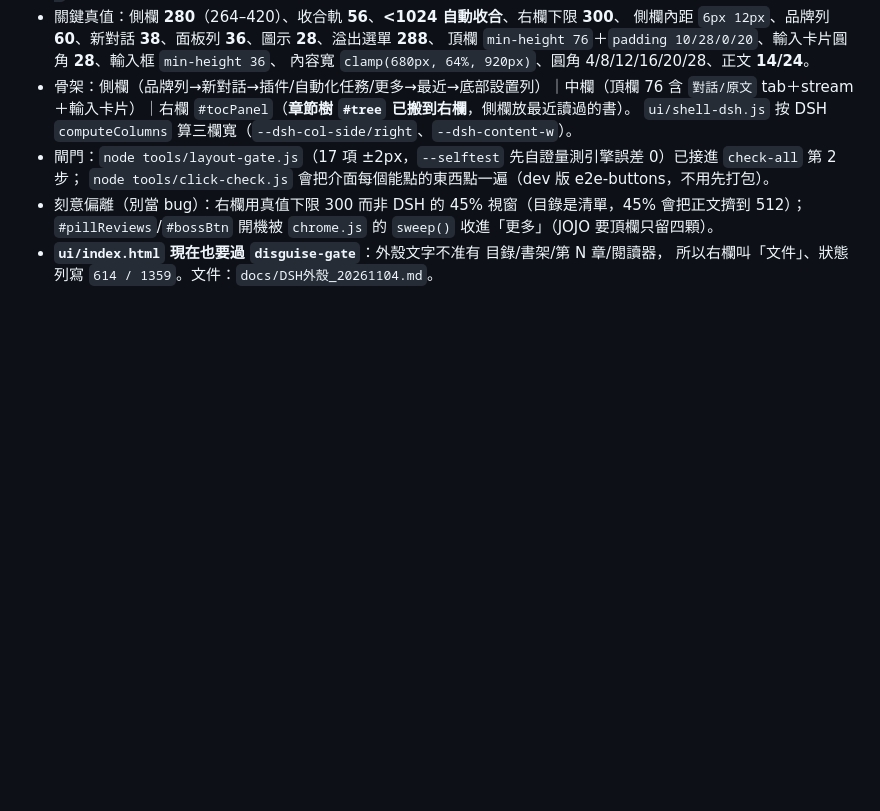
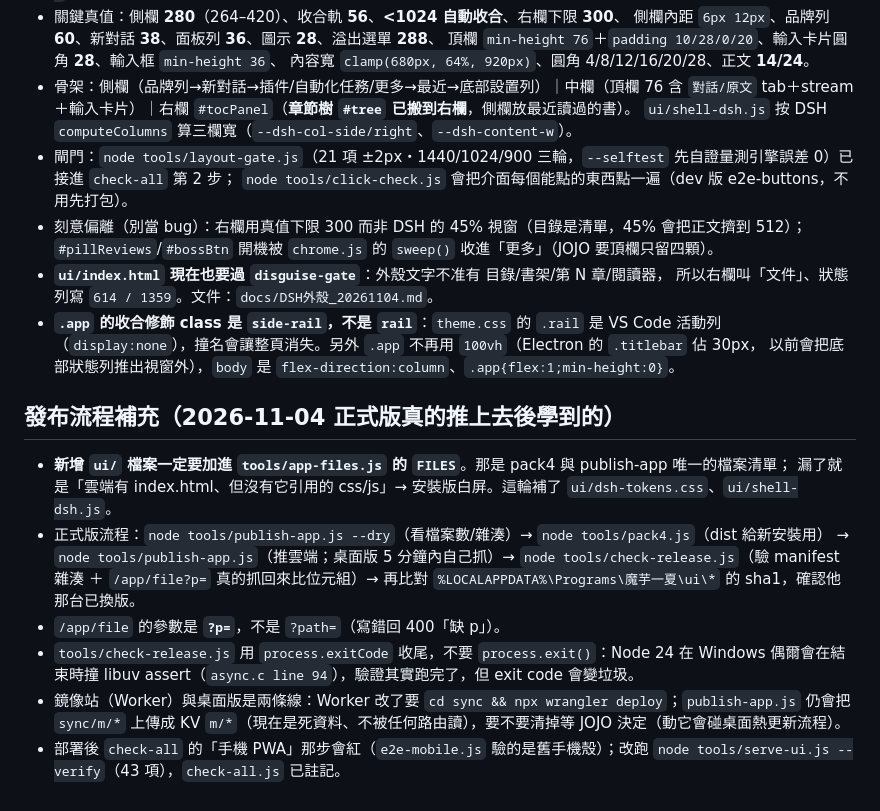
Before and after one commit to kunkai2002/moyu-v2, a Markdown page: MEMORY.md, the part around the change. GitHub-like rendering; blank space fills up the shorter version.

Commit message:
docs(memory): 補發布流程（app-files 漏檔會白屏、/app/file 用 ?p=、熱更新驗法）與 side-rail／titlebar 30px 兩個坑

```diff
--- a/MEMORY.md
+++ b/MEMORY.md
@@ -158,9 +158,26 @@
 - 骨架：側欄（品牌列→新對話→插件/自動化任務/更多→最近→底部設置列）｜中欄（頂欄 76 含
   `對話/原文` tab＋stream＋輸入卡片）｜右欄 `#tocPanel`（**章節樹 `#tree` 已搬到右欄**，側欄放最近讀過的書）。
   `ui/shell-dsh.js` 按 DSH `computeColumns` 算三欄寬（`--dsh-col-side/right`、`--dsh-content-w`）。
-- 閘門：`node tools/layout-gate.js`（17 項 ±2px，`--selftest` 先自證量測引擎誤差 0）已接進 `check-all` 第 2 步；
+- 閘門：`node tools/layout-gate.js`（21 項 ±2px・1440/1024/900 三輪，`--selftest` 先自證量測引擎誤差 0）已接進 `check-all` 第 2 步；
   `node tools/click-check.js` 會把介面每個能點的東西點一遍（dev 版 e2e-buttons，不用先打包）。
 - 刻意偏離（別當 bug）：右欄用真值下限 300 而非 DSH 的 45% 視窗（目錄是清單，45% 會把正文擠到 512）；
   `#pillReviews`/`#bossBtn` 開機被 `chrome.js` 的 `sweep()` 收進「更多」（JOJO 要頂欄只留四顆）。
 - **`ui/index.html` 現在也要過 `disguise-gate`**：外殼文字不准有 目錄/書架/第 N 章/閱讀器，
   所以右欄叫「文件」、狀態列寫 `614 / 1359`。文件：`docs/DSH外殼_20261104.md`。
+- **`.app` 的收合修飾 class 是 `side-rail`，不是 `rail`**：`theme.css` 的 `.rail` 是 VS Code 活動列
+  （`display:none`），撞名會讓整頁消失。另外 `.app` 不再用 `100vh`（Electron 的 `.titlebar` 佔 30px，
+  以前會把底部狀態列推出視窗外），`body` 是 `flex-direction:column`、`.app{flex:1;min-height:0}`。
+
+## 發布流程補充（2026-11-04 正式版真的推上去後學到的）
+- **新增 `ui/` 檔案一定要加進 `tools/app-files.js` 的 `FILES`**。那是 pack4 與 publish-app 唯一的檔案清單；
+  漏了就是「雲端有 index.html、但沒有它引用的 css/js」→ 安裝版白屏。這輪補了 `ui/dsh-tokens.css`、`ui/shell-dsh.js`。
+- 正式版流程：`node tools/publish-app.js --dry`（看檔案數/雜湊）→ `node tools/pack4.js`（dist 給新安裝用）
+  → `node tools/publish-app.js`（推雲端；桌面版 5 分鐘內自己抓）→ `node tools/check-release.js`（驗 manifest 雜湊
+  ＋ `/app/file?p=` 真的抓回來比位元組）→ 再比對 `%LOCALAPPDATA%\Programs\魔芋一夏\ui\*` 的 sha1，確認他那台已換版。
+- `/app/file` 的參數是 **`?p=`**，不是 `?path=`（寫錯回 400「缺 p」）。
+- `tools/check-release.js` 用 `process.exitCode` 收尾，不要 `process.exit()`：Node 24 在 Windows 偶爾會在結束時撞
+  libuv assert（`async.c line 94`），驗證其實跑完了，但 exit code 會變垃圾。
+- 鏡像站（Worker）與桌面版是兩條線：Worker 改了要 `cd sync && npx wrangler deploy`；`publish-app.js` 仍會把
+  `sync/m/*` 上傳成 KV `m/*`（現在是死資料、不被任何路由讀），要不要清掉等 JOJO 決定（動它會碰桌面熱更新流程）。
+- 部署後 `check-all` 的「手機 PWA」那步會紅（`e2e-mobile.js` 驗的是舊手機殼）；改跑
+  `node tools/serve-ui.js --verify`（43 項），`check-all.js` 已註記。
```
